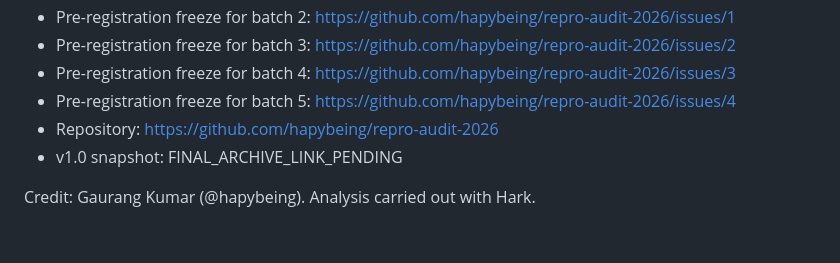
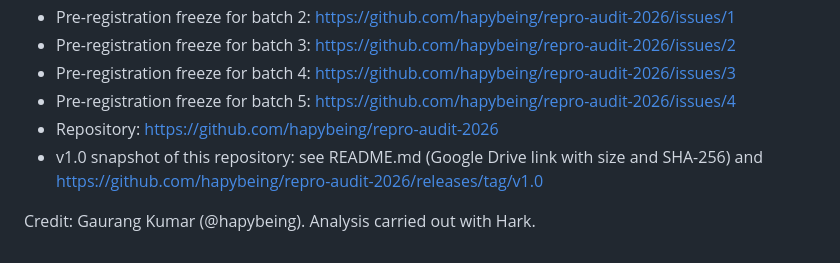
Before and after one commit to hapybeing/repro-audit-2026, a Markdown page: final/FINAL_REPORT.md, the part around the change. Rendered like a GitHub page.

```diff
--- a/final/FINAL_REPORT.md
+++ b/final/FINAL_REPORT.md
@@ -168,6 +168,6 @@ Full descriptions and evidence files: batches/batch1_code_observations.csv to ba
 - Pre-registration freeze for batch 4: https://github.com/hapybeing/repro-audit-2026/issues/3
 - Pre-registration freeze for batch 5: https://github.com/hapybeing/repro-audit-2026/issues/4
 - Repository: https://github.com/hapybeing/repro-audit-2026
-- v1.0 snapshot: FINAL_ARCHIVE_LINK_PENDING
+- v1.0 snapshot of this repository: see README.md (Google Drive link with size and SHA-256) and https://github.com/hapybeing/repro-audit-2026/releases/tag/v1.0
 
 Credit: Gaurang Kumar (@hapybeing). Analysis carried out with Hark.
```
Also changed, not shown: FINAL_REPORT.md (+1 -1 lines), README.md (+1 -1 lines).
